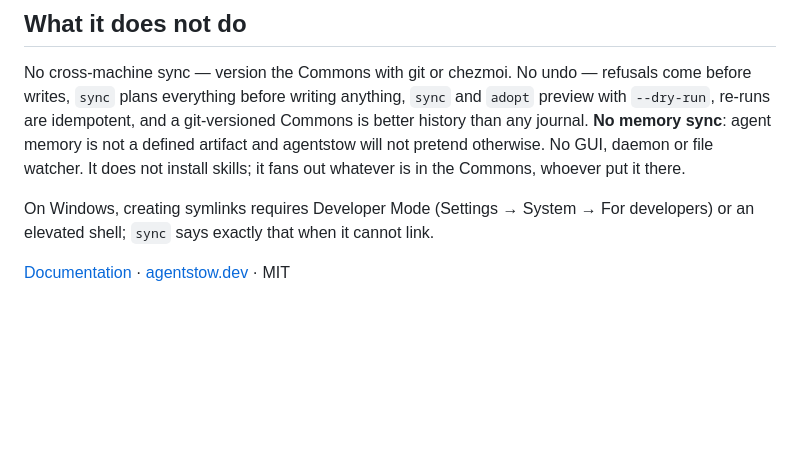
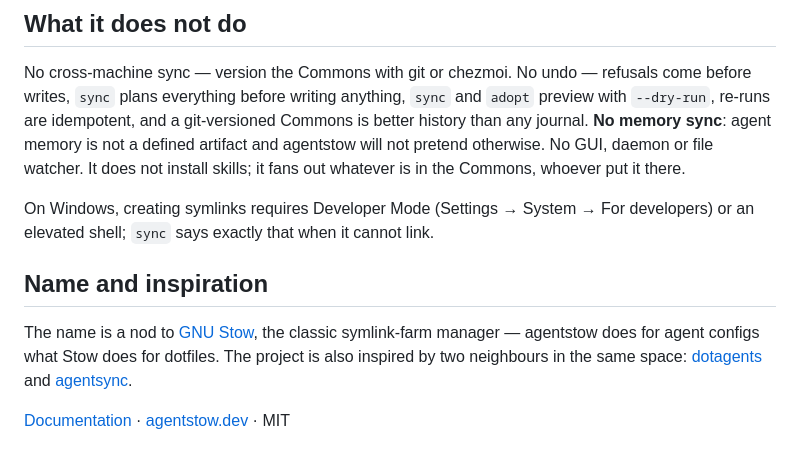
Before and after one commit to agentstow/agentstow, a Markdown page: README.md, the part around the change. Drawn GitHub-style; blank space fills up the shorter version.

Commit message:
README: credit GNU Stow, dotagents and agentsync as inspiration
Claude-Session: https://claude.ai/code/session_01KhLTRE1azTMJ1s7MhH2QzX

```diff
--- a/README.md
+++ b/README.md
@@ -100,4 +100,12 @@ out whatever is in the Commons, whoever put it there.
 On Windows, creating symlinks requires Developer Mode (Settings → System → For
 developers) or an elevated shell; `sync` says exactly that when it cannot link.
 
+## Name and inspiration
+
+The name is a nod to [GNU Stow](https://www.gnu.org/software/stow/), the classic symlink-farm
+manager — agentstow does for agent configs what Stow does for dotfiles. The project is also
+inspired by two neighbours in the same space:
+[dotagents](https://github.com/iannuttall/dotagents) and
+[agentsync](https://github.com/spxrogers/agentsync).
+
 [Documentation](https://agentstow.dev/docs) · [agentstow.dev](https://agentstow.dev) · MIT
```
